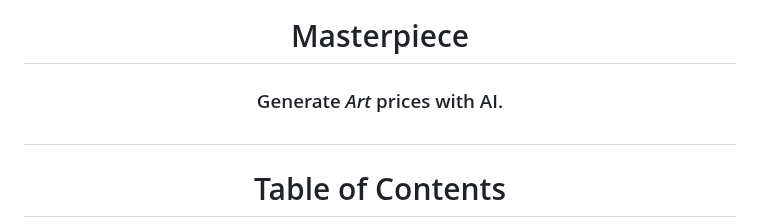
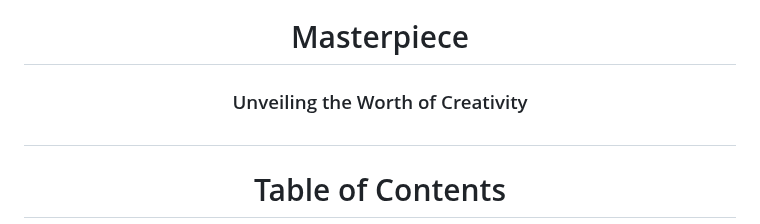
Before and after one commit to prince-ao/masterpiece, a Markdown page: README.md, the part around the change. GitHub-like rendering.

```diff
--- a/README.md
+++ b/README.md
@@ -3,7 +3,7 @@
   <a href="url"><img src="https://github.com/prince-ao/masterpiece/blob/main/assets/images/icons/android/Roundlogo.png" height="auto" width="200" style="border-radius:50px"></a>
 </p>
 <h1 align="center"> Masterpiece </h1>
-<h3 align="center">Generate <i>Art</i> prices with AI.</h3>
+<h3 align="center">Unveiling the Worth of Creativity</h3>
 <h1 id="top"></h1>
 
 <h1 align="center">Table of Contents</h1>
```
